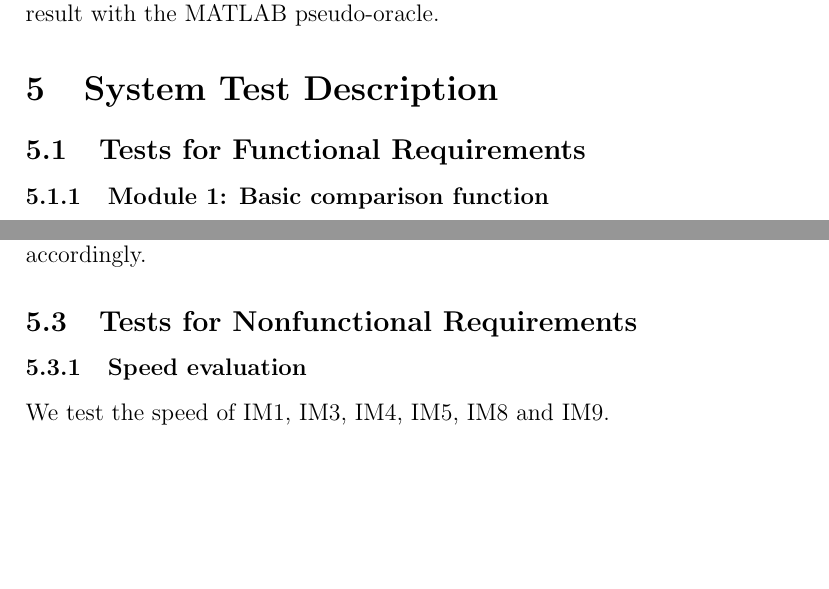
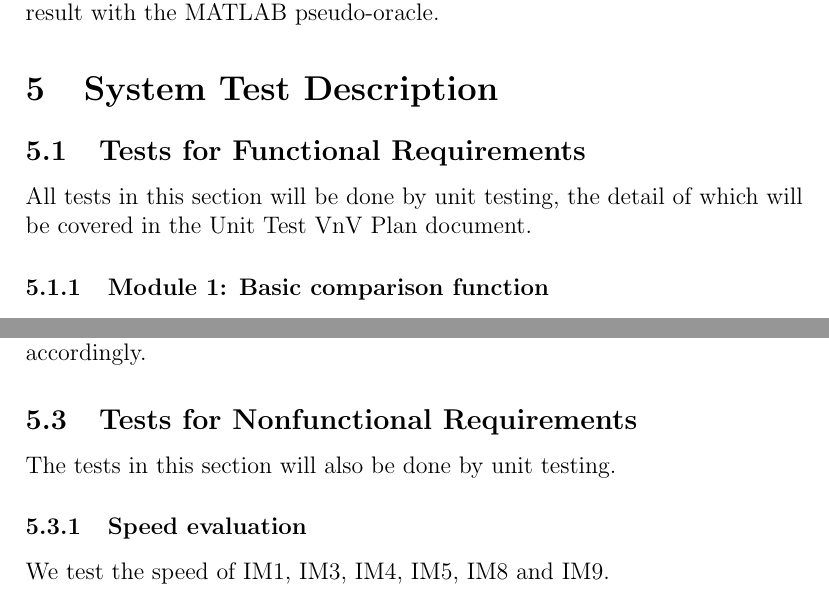
Before and after one commit to caobo1994/FourierSeries, a LaTeX document (docs/VnVPlan/SystVnVPlan/SystVnVPlan.tex): two parts of pages 6 and 11 of 12 before the commit and two parts of pages 6 and 11 of 13 after it, joined at a grey line, cut so that both start at the same text, the shorter picture padded with empty space. Compiled offline with pdfLaTeX.

Commit message:
Declaration of Unit test in SystVnV

```diff
--- a/docs/VnVPlan/SystVnVPlan/SystVnVPlan.tex
+++ b/docs/VnVPlan/SystVnVPlan/SystVnVPlan.tex
@@ -111,6 +107,7 @@ The transformation part of this library will be validated by comparing its resul
 \section{System Test Description}
 
 \subsection{Tests for Functional Requirements}
+All tests in this section will be done by unit testing, the detail of which will be covered in the Unit Test VnV Plan document.
 
 \subsubsection{Module 1: Basic comparison function}
 
@@ -310,7 +307,7 @@ We design input test for detecting mismatch $n$ and $\omega$ for functions that
 For each test in this list, we derive two tests. One is to change the $\omega$ in the second CFS to the half of its original value, and the other is to change the $n$ in the second CFS to $1$, and remove $A_2$ and $B_2$ of the second CFS accordingly.
 
 \subsection{Tests for Nonfunctional Requirements}
-
+The tests in this section will also be done by unit testing.
 
 \subsubsection{Speed evaluation}
 We test the speed of IM1, IM3, IM4, IM5, IM8 and IM9.
```
Also changed, not shown: docs/VnVPlan/SystVnVPlan/SystVnVPlan.pdf, docs/VnVPlan/SystVnVPlan/SystVnVPlan.tex (4 more changed lines).
